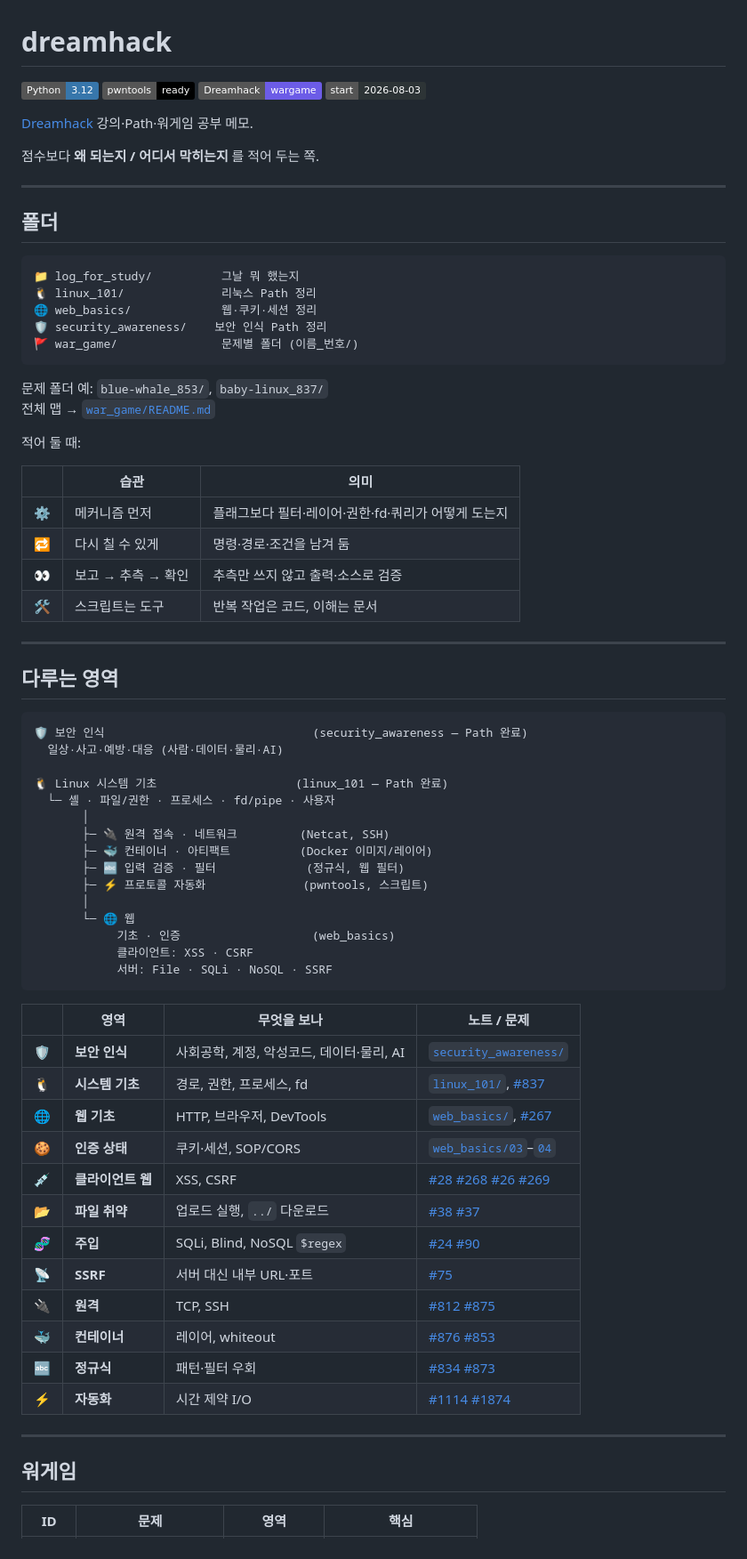
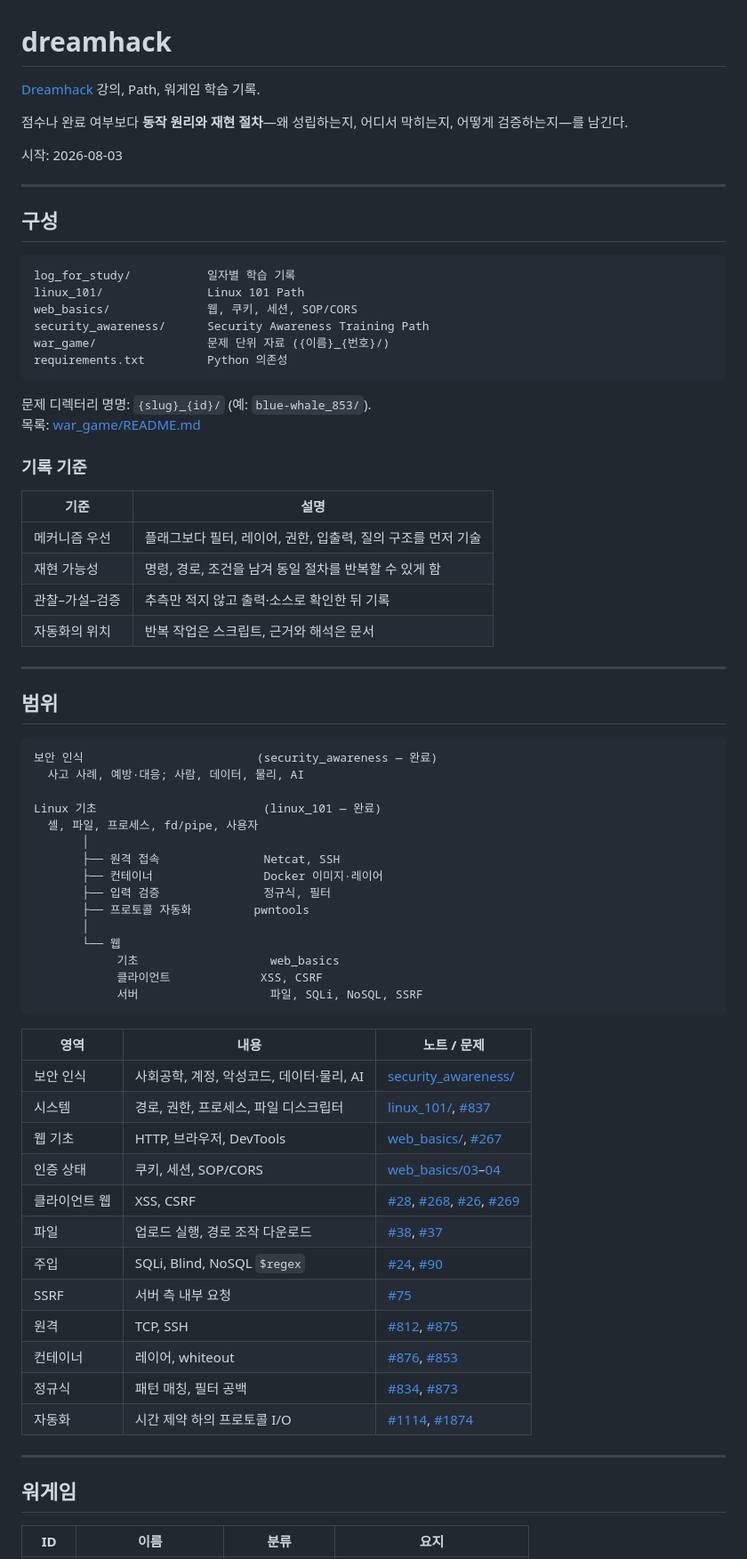
Before and after one commit to JimProKing/dreamhack, a Markdown page: README.md, the part around one of its changes. Shown at 89% size. GitHub-like rendering; badges without logos.

Commit message:
Rewrite main README in a plain scholarly tone.
Remove badges and emoji; keep structure, tables, and links with restrained wording.

````diff
--- a/README.md
+++ b/README.md
@@ -1,78 +1,76 @@
 # dreamhack
 
-[![Python](https://img.shields.io/badge/Python-3.12-3776AB?logo=python&logoColor=white)](https://www.python.org/)
-[![pwntools](https://img.shields.io/badge/pwntools-ready-black?logo=gnubash&logoColor=white)](https://docs.pwntools.com/)
-[![Platform](https://img.shields.io/badge/Dreamhack-wargame-6C5CE7)](https://dreamhack.io/wargame/)
-[![Started](https://img.shields.io/badge/start-2026--08--03-2d3436)](#일자별-기록)
+[Dreamhack](https://dreamhack.io/) 강의, Path, 워게임 학습 기록.
 
-[Dreamhack](https://dreamhack.io/) 강의·Path·워게임 공부 메모.
+점수나 완료 여부보다 **동작 원리와 재현 절차**—왜 성립하는지, 어디서 막히는지, 어떻게 검증하는지—를 남긴다.
 
-점수보다 **왜 되는지 / 어디서 막히는지** 를 적어 두는 쪽.
+시작: 2026-08-03
 
 ---
 
-## 폴더
+## 구성
 
 ```text
-📁 log_for_study/          그날 뭐 했는지
-🐧 linux_101/              리눅스 Path 정리
-🌐 web_basics/             웹·쿠키·세션 정리
-🛡️ security_awareness/    보안 인식 Path 정리
-🚩 war_game/               문제별 폴더 (이름_번호/)
+log_for_study/           일자별 학습 기록
+linux_101/               Linux 101 Path
+web_basics/              웹, 쿠키, 세션, SOP/CORS
+security_awareness/      Security Awareness Training Path
+war_game/                문제 단위 자료 ({이름}_{번호}/)
+requirements.txt         Python 의존성
 ```
 
-문제 폴더 예: `blue-whale_853/`, `baby-linux_837/`
-전체 맵 → [`war_game/README.md`](war_game/README.md)
+문제 디렉터리 명명: `{slug}_{id}/` (예: `blue-whale_853/`).
+목록: [war_game/README.md](war_game/README.md)
 
-적어 둘 때:
+### 기록 기준
 
-| | 습관 | 의미 |
-|--|------|------|
-| ⚙️ | 메커니즘 먼저 | 플래그보다 필터·레이어·권한·fd·쿼리가 어떻게 도는지 |
-| 🔁 | 다시 칠 수 있게 | 명령·경로·조건을 남겨 둠 |
-| 👀 | 보고 → 추측 → 확인 | 추측만 쓰지 않고 출력·소스로 검증 |
-| 🛠️ | 스크립트는 도구 | 반복 작업은 코드, 이해는 문서 |
+| 기준 | 설명 |
+|------|------|
+| 메커니즘 우선 | 플래그보다 필터, 레이어, 권한, 입출력, 질의 구조를 먼저 기술 |
+| 재현 가능성 | 명령, 경로, 조건을 남겨 동일 절차를 반복할 수 있게 함 |
+| 관찰–가설–검증 | 추측만 적지 않고 출력·소스로 확인한 뒤 기록 |
+| 자동화의 위치 | 반복 작업은 스크립트, 근거와 해석은 문서 |
 
 ---
 
-## 다루는 영역
+## 범위
 
 ```text
-🛡️ 보안 인식                              (security_awareness — Path 완료)
-  일상·사고·예방·대응 (사람·데이터·물리·AI)
+보안 인식                         (security_awareness — 완료)
+  사고 사례, 예방·대응; 사람, 데이터, 물리, AI
 
-🐧 Linux 시스템 기초                    (linux_101 — Path 완료)
-  └─ 셸 · 파일/권한 · 프로세스 · fd/pipe · 사용자
+Linux 기초                        (linux_101 — 완료)
+  셸, 파일, 프로세스, fd/pipe, 사용자
        │
-       ├─ 🔌 원격 접속 · 네트워크         (Netcat, SSH)
-       ├─ 🐳 컨테이너 · 아티팩트          (Docker 이미지/레이어)
-       ├─ 🔤 입력 검증 · 필터             (정규식, 웹 필터)
-       ├─ ⚡ 프로토콜 자동화              (pwntools, 스크립트)
+       ├── 원격 접속               Netcat, SSH
+       ├── 컨테이너                Docker 이미지·레이어
+       ├── 입력 검증               정규식, 필터
+       ├── 프로토콜 자동화         pwntools
        │
-       └─ 🌐 웹
-            기초 · 인증                   (web_basics)
-            클라이언트: XSS · CSRF
-            서버: File · SQLi · NoSQL · SSRF
+       └── 웹
+            기초                   web_basics
+            클라이언트             XSS, CSRF
+            서버                   파일, SQLi, NoSQL, SSRF
 ```
 
-| | 영역 | 무엇을 보나 | 노트 / 문제 |
-|--|------|-------------|-------------|
-| 🛡️ | **보안 인식** | 사회공학, 계정, 악성코드, 데이터·물리, AI | [`security_awareness/`](security_awareness/) |
-| 🐧 | **시스템 기초** | 경로, 권한, 프로세스, fd | [`linux_101/`](linux_101/), [#837](https://dreamhack.io/wargame/challenges/837) |
-| 🌐 | **웹 기초** | HTTP, 브라우저, DevTools | [`web_basics/`](web_basics/), [#267](https://dreamhack.io/wargame/challenges/267) |
-| 🍪 | **인증 상태** | 쿠키·세션, SOP/CORS | [`web_basics/03`](web_basics/03-cookie-session.md)–[`04`](web_basics/04-sop-cors.md) |
-| 💉 | **클라이언트 웹** | XSS, CSRF | [#28](https://dreamhack.io/wargame/challenges/28) [#268](https://dreamhack.io/wargame/challenges/268) [#26](https://dreamhack.io/wargame/challenges/26) [#269](https://dreamhack.io/wargame/challenges/269) |
-| 📂 | **파일 취약** | 업로드 실행, `../` 다운로드 | [#38](https://dreamhack.io/wargame/challenges/38) [#37](https://dreamhack.io/wargame/challenges/37) |
-| 🧬 | **주입** | SQLi, Blind, NoSQL `$regex` | [#24](https://dreamhack.io/wargame/challenges/24) [#90](https://dreamhack.io/wargame/challenges/90) |
-| 📡 | **SSRF** | 서버 대신 내부 URL·포트 | [#75](https://dreamhack.io/wargame/challenges/75) |
-| 🔌 | **원격** | TCP, SSH | [#812](https://dreamhack.io/wargame/challenges/812) [#875](https://dreamhack.io/wargame/challenges/875) |
-| 🐳 | **컨테이너** | 레이어, whiteout | [#876](https://dreamhack.io/wargame/challenges/876) [#853](https://dreamhack.io/wargame/challenges/853) |
-| 🔤 | **정규식** | 패턴·필터 우회 | [#834](https://dreamhack.io/wargame/challenges/834) [#873](https://dreamhack.io/wargame/challenges/873) |
-| ⚡ | **자동화** | 시간 제약 I/O | [#1114](https://dreamhack.io/wargame/challenges/1114) [#1874](https://dreamhack.io/wargame/challenges/1874) |
+| 영역 | 내용 | 노트 / 문제 |
+|------|------|-------------|
+| 보안 인식 | 사회공학, 계정, 악성코드, 데이터·물리, AI | [security_awareness/](security_awareness/) |
+| 시스템 | 경로, 권한, 프로세스, 파일 디스크립터 | [linux_101/](linux_101/), [#837](https://dreamhack.io/wargame/challenges/837) |
+| 웹 기초 | HTTP, 브라우저, DevTools | [web_basics/](web_basics/), [#267](https://dreamhack.io/wargame/challenges/267) |
+| 인증 상태 | 쿠키, 세션, SOP/CORS | [web_basics/03](web_basics/03-cookie-session.md)–[04](web_basics/04-sop-cors.md) |
+| 클라이언트 웹 | XSS, CSRF | [#28](https://dreamhack.io/wargame/challenges/28), [#268](https://dreamhack.io/wargame/challenges/268), [#26](https://dreamhack.io/wargame/challenges/26), [#269](https://dreamhack.io/wargame/challenges/269) |
+| 파일 | 업로드 실행, 경로 조작 다운로드 | [#38](https://dreamhack.io/wargame/challenges/38), [#37](https://dreamhack.io/wargame/challenges/37) |
+| 주입 | SQLi, Blind, NoSQL `$regex` | [#24](https://dreamhack.io/wargame/challenges/24), [#90](https://dreamhack.io/wargame/challenges/90) |
+| SSRF | 서버 측 내부 요청 | [#75](https://dreamhack.io/wargame/challenges/75) |
+| 원격 | TCP, SSH | [#812](https://dreamhack.io/wargame/challenges/812), [#875](https://dreamhack.io/wargame/challenges/875) |
+| 컨테이너 | 레이어, whiteout | [#876](https://dreamhack.io/wargame/challenges/876), [#853](https://dreamhack.io/wargame/challenges/853) |
+| 정규식 | 패턴 매칭, 필터 공백 | [#834](https://dreamhack.io/wargame/challenges/834), [#873](https://dreamhack.io/wargame/challenges/873) |
+| 자동화 | 시간 제약 하의 프로토콜 I/O | [#1114](https://dreamhack.io/wargame/challenges/1114), [#1874](https://dreamhack.io/wargame/challenges/1874) |
 
 ---
 
 ## 워게임
 
-| ID | 문제 | 영역 | 핵심 |
+| ID | 이름 | 분류 | 요지 |
 |----|------|------|------|
````
Also changed, not shown: other parts of README.md (+54 -54 lines).
